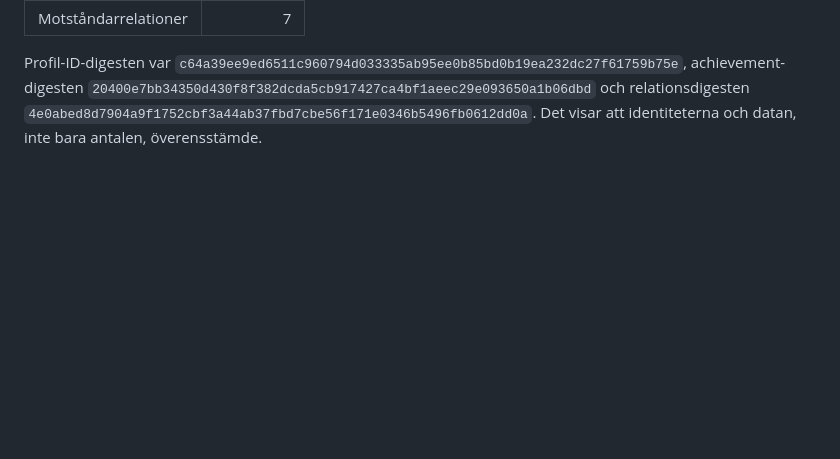
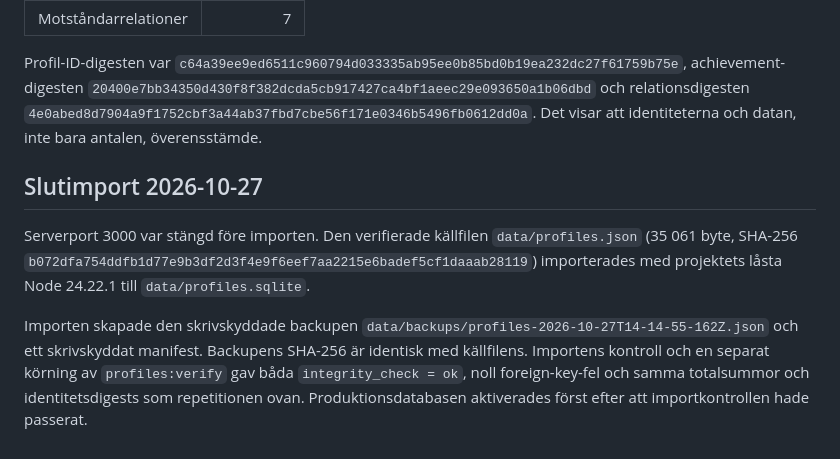
Before and after one commit to Geffel/Viking-vs-Cleo, a Markdown page: Design-documents/profile-sqlite-operations.md, the part around the change. GitHub-like rendering; blank space fills up the shorter version.

Commit message:
ops: complete final profile import

```diff
--- a/Design-documents/profile-sqlite-operations.md
+++ b/Design-documents/profile-sqlite-operations.md
@@ -68,3 +68,18 @@ achievement-digesten
 och relationsdigesten
 `4e0abed8d7904a9f1752cbf3a44ab37fbd7cbe56f171e0346b5496fb0612dd0a`.
 Det visar att identiteterna och datan, inte bara antalen, överensstämde.
+
+## Slutimport 2026-10-27
+
+Serverport 3000 var stängd före importen. Den verifierade källfilen
+`data/profiles.json` (35 061 byte, SHA-256
+`b072dfa754ddfb1d77e9b3df2d3f4e9f6eef7aa2215e6badef5cf1daaab28119`)
+importerades med projektets låsta Node 24.22.1 till `data/profiles.sqlite`.
+
+Importen skapade den skrivskyddade backupen
+`data/backups/profiles-2026-10-27T14-14-55-162Z.json` och ett skrivskyddat
+manifest. Backupens SHA-256 är identisk med källfilens. Importens kontroll och
+en separat körning av `profiles:verify` gav båda `integrity_check = ok`, noll
+foreign-key-fel och samma totalsummor och identitetsdigests som repetitionen
+ovan. Produktionsdatabasen aktiverades först efter att importkontrollen hade
+passerat.
```
Also changed, not shown: PROFILE_AUTH_WORKPLAN.md (+1 -1 lines).
